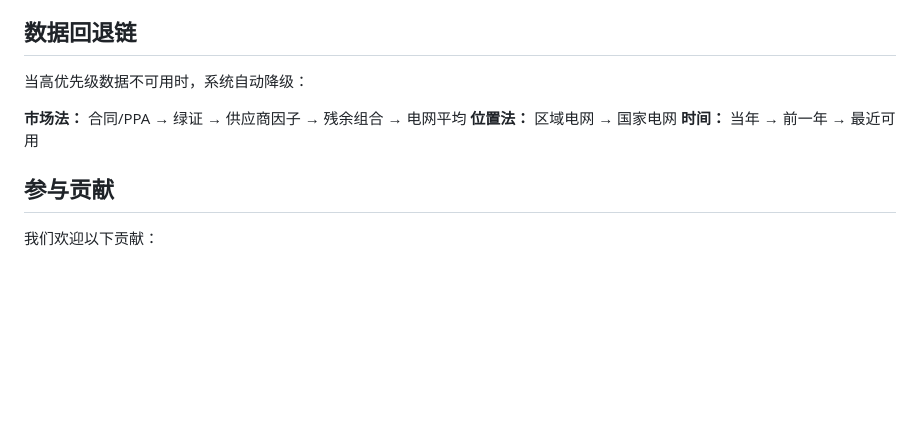
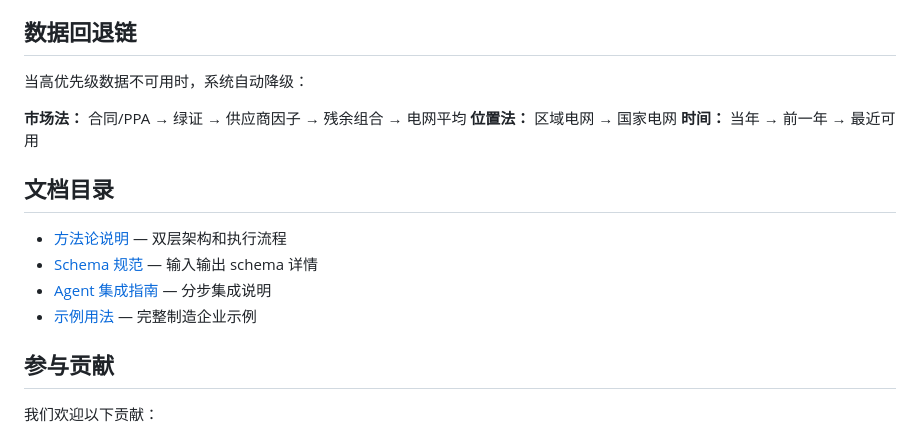
Before and after one commit to Nikeandocean/carbon-accounting-specs, a Markdown page: README.md, the part around the change. Drawn GitHub-style; blank space fills up the shorter version.

Commit message:
docs: restore documentation links in README
Co-Authored-By: Claude <noreply@anthropic.com>

```diff
--- a/README.md
+++ b/README.md
@@ -90,6 +90,13 @@ print("✅ 所有前置规则校验通过")
 **位置法：** 区域电网 → 国家电网
 **时间：** 当年 → 前一年 → 最近可用
 
+## 文档目录
+
+- [方法论说明](docs/methodology.md) — 双层架构和执行流程
+- [Schema 规范](docs/schema-spec.md) — 输入输出 schema 详情
+- [Agent 集成指南](docs/agent-integration-guide.md) — 分步集成说明
+- [示例用法](examples/sample-usage.yaml) — 完整制造企业示例
+
 ## 参与贡献
 
 我们欢迎以下贡献：
```
